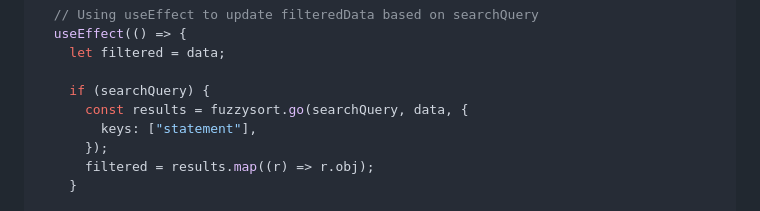
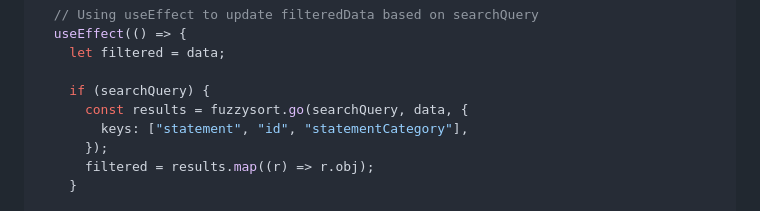
Before and after one commit to Watts-Lab/commonsense-statements, a Markdown page: dashboard/src/export-designpoint.md, the part around the change. Rendered like a GitHub page.

Commit message:
Add category and id to search

```diff
--- a/dashboard/src/export-designpoint.md
+++ b/dashboard/src/export-designpoint.md
@@ -40,7 +40,7 @@ function Table({ searchQuery, data }) {
 
     if (searchQuery) {
       const results = fuzzysort.go(searchQuery, data, {
-        keys: ["statement"],
+        keys: ["statement", "id", "statementCategory"],
       });
       filtered = results.map((r) => r.obj);
     }
```
